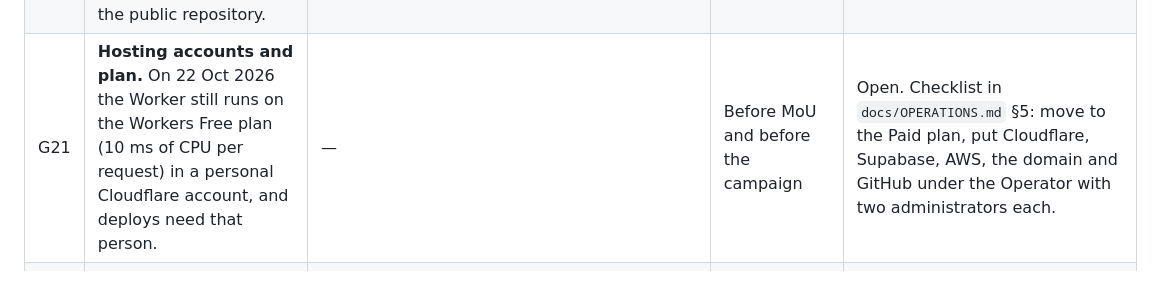
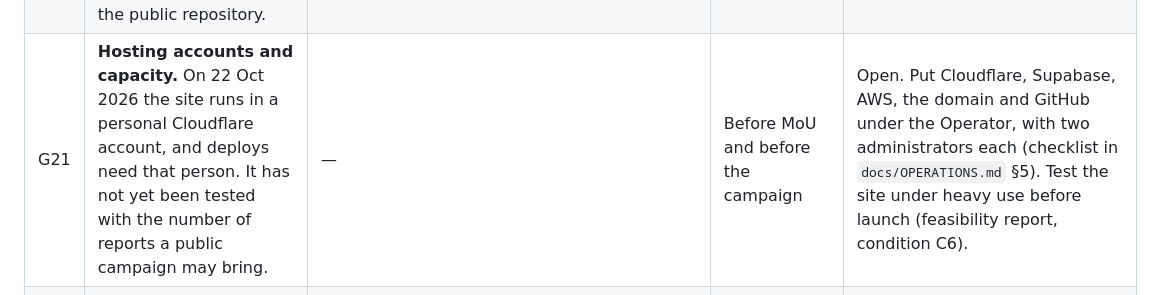
Before and after one commit to Aiproductsfactory/khozo, a Markdown page: docs/governance/dpia.md, the part around the change. Rendered like a GitHub page.

Commit message:
docs: G21 covers who owns the hosting accounts and whether the site is ready for a campaign, not the hosting plan
The privacy risk assessment goes to the Commissionerate with the
feasibility report, which no longer discusses hosting plans or costs.
G21 now records the two things that matter before launch: the accounts
moving to the Operator with two administrators each, and a heavy-use
test (report condition C6).

Co-Authored-By: Claude Opus 5.5 <noreply@anthropic.com>

```diff
--- a/docs/governance/dpia.md
+++ b/docs/governance/dpia.md
@@ -191,7 +191,7 @@ are shared. **Before scale**: close before use beyond the pilot.
 | G18 | **Rate-limit audit hash uses a fixed public salt**, so a phone number or IP behind it can be recovered. | `express-compat.js:120-127` | Before scale | Fixed in code (branch `dpia-and-trafficking-fixes`, 18 Oct 2026): an HMAC under `KHOZO_RATE_LIMIT_AUDIT_SALT`, or a key derived from the JWT secret (`shared/privacy.js`). [Confirm deployed] |
 | G19 | **Export signing falls back to a public demo key** if `KHOZO_EXPORT_SIGNING_KEY` is unset. | `case-domain.js:762-763` | Before MoU: confirm it is set | Fixed in code (branch `dpia-and-trafficking-fixes`, 18 Oct 2026): without `KHOZO_EXPORT_SIGNING_KEY` the key is derived from the JWT secret, never a repository constant. [Confirm the explicit key is set] |
 | G20 | **The database password was committed** to the public repository's history: `scripts/test-supabase-basic-auth.mjs`, commit `baae704`, reachable from `main` and every branch on the public repository. | `docs/DEPLOYMENT.md` §2 | **Now**: the repository is public | Open until rotated. Steps in `docs/OPERATIONS.md` §3 (new password in Supabase, then the Hyperdrive config and every `DATABASE_URL`). Deleting the file or rewriting history does not help: copies already exist. |
-| G21 | **Hosting accounts and plan.** On 22 Oct 2026 the Worker still runs on the Workers Free plan (10 ms of CPU per request) in a personal Cloudflare account, and deploys need that person. | — | Before MoU and before the campaign | Open. Checklist in `docs/OPERATIONS.md` §5: move to the Paid plan, put Cloudflare, Supabase, AWS, the domain and GitHub under the Operator with two administrators each. |
+| G21 | **Hosting accounts and capacity.** On 22 Oct 2026 the site runs in a personal Cloudflare account, and deploys need that person. It has not yet been tested with the number of reports a public campaign may bring. | — | Before MoU and before the campaign | Open. Put Cloudflare, Supabase, AWS, the domain and GitHub under the Operator, with two administrators each (checklist in `docs/OPERATIONS.md` §5). Test the site under heavy use before launch (feasibility report, condition C6). |
 | G22 | **Unplaced sightings** are open to every review desk, and no action exists to place one. | `scope.js:135-141` | Before scale | Fixed in code: `reports.js` `POST /found/:id/place` lets an officer place a sighting; until then it reaches every review desk. |
 | G23 | **Broad desk access.** CCI, SAA, DLSA and JJB desks see every non-police-only case in their district in full, Aadhaar and guardian contacts included. | `scope.js:84-97`; `reports.js` `GET /` | Before scale | Fixed in code (branch `dpia-and-trafficking-fixes`, 18 Oct 2026): CCI, SAA, JJB and DLSA desks see cases without the family's phone, e-mail or address, and every desk sees Aadhaar masked (`shared/privacy.js` `deskCaseView`). [Department to confirm the role list] |
 | G24 | **No retention at all** for accounts, notifications, activity and grievances. | `001_schema.sql`; `grievances.js` `POST /` | Before scale | Partly fixed in code (branch `dpia-and-trafficking-fixes`, 18 Oct 2026): `KHOZO_NOTIFICATION_RETENTION_DAYS` and `KHOZO_ACTIVITY_RETENTION_DAYS` delete older rows nightly once set. Open: accounts and grievances. [Department to set the periods] |
```
